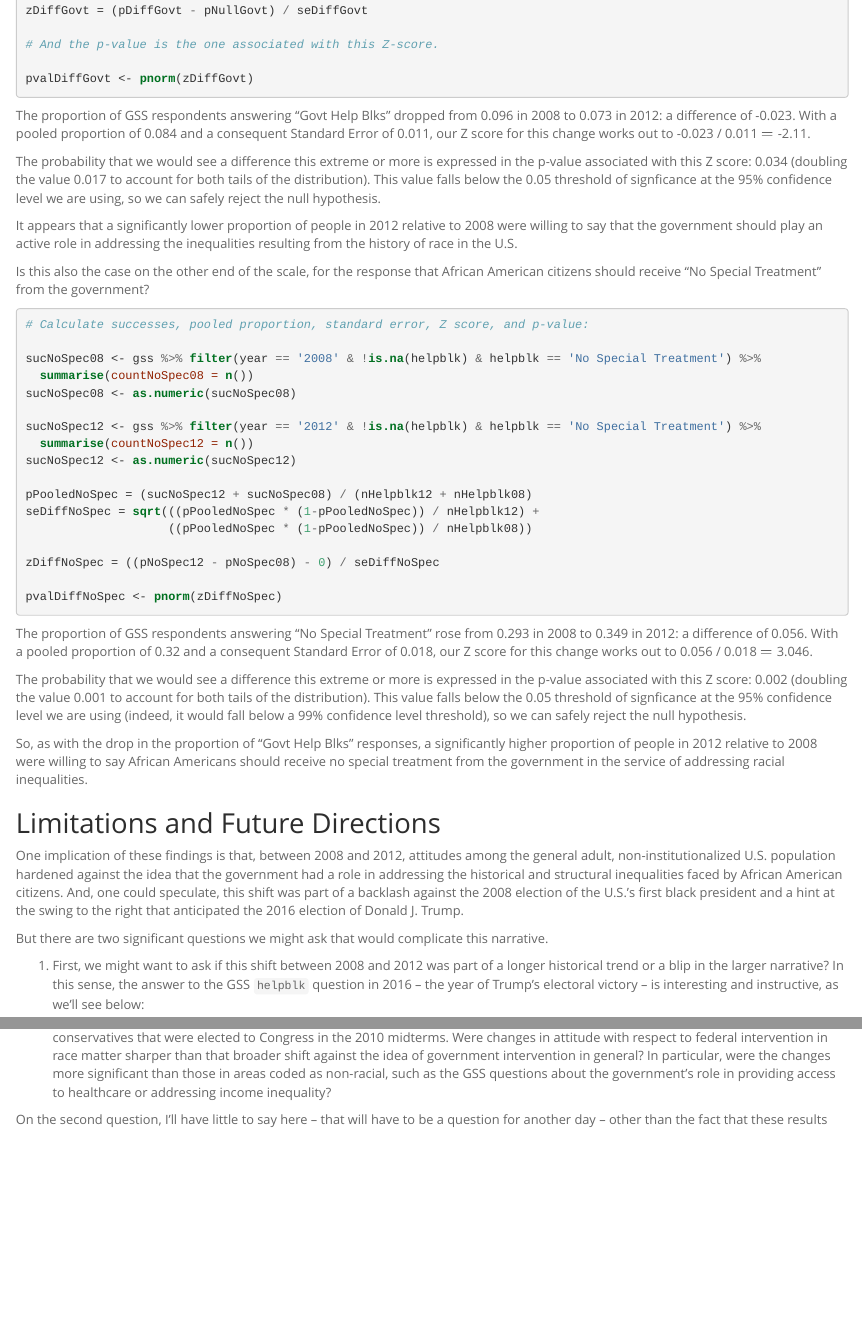
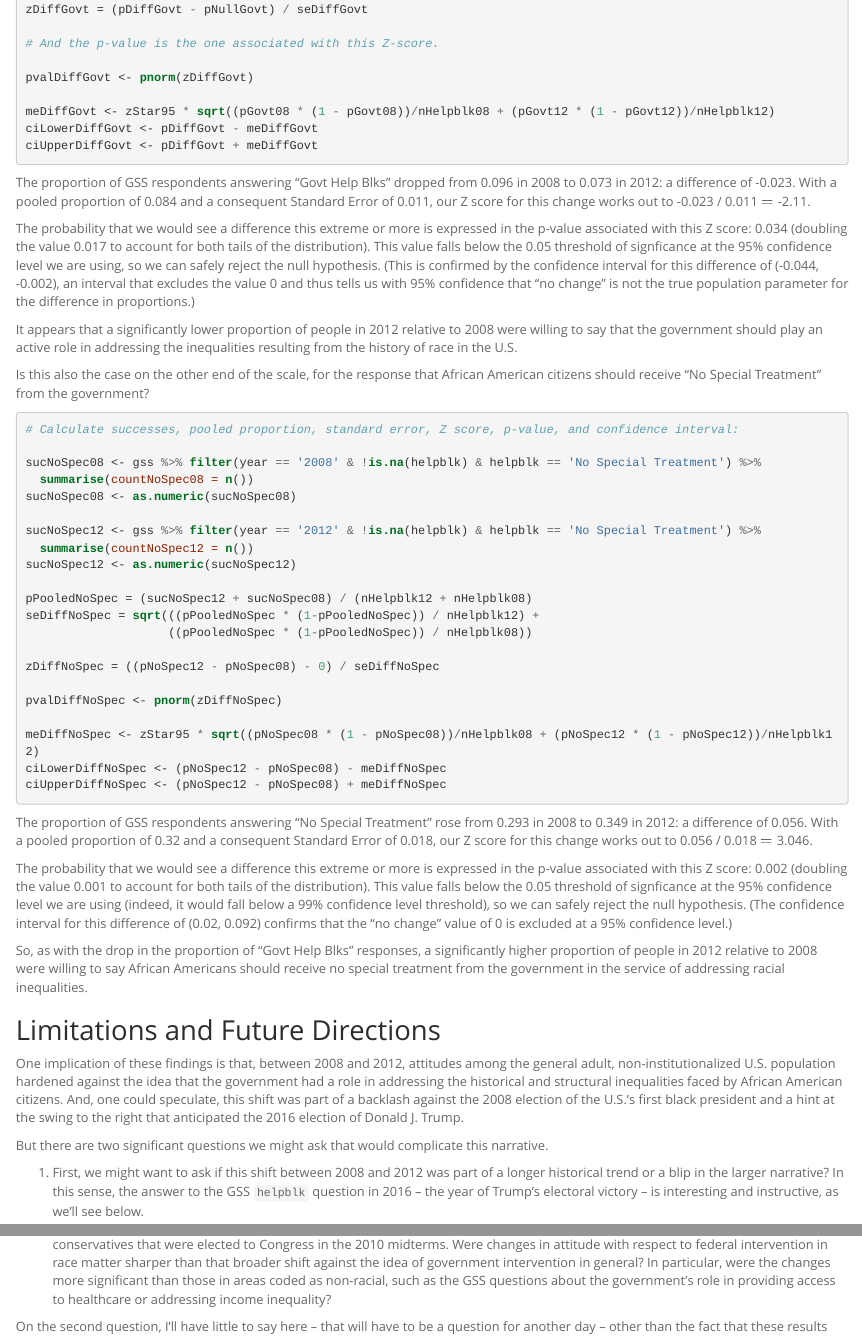
Before and after one commit to ryanjerving/InfStatsFinalProj, an R Markdown document (stat_inf_project.Rmd): the page in a window 1100 px wide, from 9010 px down before the commit and from 9240 px down after it, so that both start at the same text, and a second part further down, joined at a grey line. The pictures show the output file stat_inf_project.html that the author committed with the source, opened offline.

Commit message:
Added confidence interval analysis and prepped for final submission

````diff
--- a/stat_inf_project.Rmd
+++ b/stat_inf_project.Rmd
@@ -5,6 +5,7 @@ output:
     fig_height: 4
     highlight: pygments
     theme: spacelab
+    toc: TRUE
 ---
 
 ## Setup
@@ -369,11 +370,15 @@ zDiffGovt = (pDiffGovt - pNullGovt) / seDiffGovt
 
 pvalDiffGovt <- pnorm(zDiffGovt)
 
+meDiffGovt <- zStar95 * sqrt((pGovt08 * (1 - pGovt08))/nHelpblk08 + (pGovt12 * (1 - pGovt12))/nHelpblk12)
+ciLowerDiffGovt <- pDiffGovt - meDiffGovt
+ciUpperDiffGovt <- pDiffGovt + meDiffGovt
+
 ```
 
 The proportion of GSS respondents answering "Govt Help Blks" dropped from `r round(pGovt08,3)` in 2008 to `r round(pGovt12,3)` in 2012: a difference of `r round(pDiffGovt,3)`. With a pooled proportion of `r round(pPooledGovt,3)` and a consequent Standard Error of `r round(seDiffGovt,3)`, our Z score for this change works out to  `r round(pDiffGovt,3)` /  `r round(seDiffGovt,3)` $=$ `r round(zDiffGovt,3)`.
 
-The probability that we would see a difference this extreme or more is expressed in the p-value associated with this Z score: `r 2*round(pvalDiffGovt,3)` (doubling the value `r round(pvalDiffGovt, 3)` to account for both tails of the distribution). This value falls below the 0.05 threshold of signficance at the 95% confidence level we are using, so we can safely reject the null hypothesis.
+The probability that we would see a difference this extreme or more is expressed in the p-value associated with this Z score: `r 2*round(pvalDiffGovt,3)` (doubling the value `r round(pvalDiffGovt, 3)` to account for both tails of the distribution). This value falls below the 0.05 threshold of signficance at the 95% confidence level we are using, so we can safely reject the null hypothesis. (This is confirmed by the confidence interval for this difference of (`r round(ciLowerDiffGovt, 3)`, `r round(ciUpperDiffGovt, 3)`), an interval that excludes the value 0 and thus tells us with 95% confidence that "no change" is not the true population parameter for the difference in proportions.)
 
 It appears that a significantly lower proportion of people in 2012 relative to 2008 were willing to say that the government should play an active role in addressing the inequalities resulting from the history of race in the U.S.
 
@@ -381,7 +386,7 @@ Is this also the case on the other end of the scale, for the response that Afric
 
 ```{r difference-between-two-proportions-no-special-treatment}
 
-# Calculate successes, pooled proportion, standard error, Z score, and p-value:
+# Calculate successes, pooled proportion, standard error, Z score, p-value, and confidence interval:
 
 sucNoSpec08 <- gss %>% filter(year == '2008' & !is.na(helpblk) & helpblk == 'No Special Treatment') %>%
   summarise(countNoSpec08 = n())
@@ -399,11 +404,14 @@ zDiffNoSpec = ((pNoSpec12 - pNoSpec08) - 0) / seDiffNoSpec
 
 pvalDiffNoSpec <- pnorm(zDiffNoSpec)
 
+meDiffNoSpec <- zStar95 * sqrt((pNoSpec08 * (1 - pNoSpec08))/nHelpblk08 + (pNoSpec12 * (1 - pNoSpec12))/nHelpblk12)
+ciLowerDiffNoSpec <- (pNoSpec12 - pNoSpec08) - meDiffNoSpec
+ciUpperDiffNoSpec <- (pNoSpec12 - pNoSpec08) + meDiffNoSpec
 ```
 
 The proportion of GSS respondents answering "No Special Treatment" rose from `r round(pNoSpec08,3)` in 2008 to `r round(pNoSpec12,3)` in 2012: a difference of `r round((pNoSpec12 - pNoSpec08),3)`. With a pooled proportion of `r round(pPooledNoSpec,3)` and a consequent Standard Error of `r round(seDiffNoSpec,3)`, our Z score for this change works out to  `r round((pNoSpec12 - pNoSpec08),3)` /  `r round(seDiffNoSpec,3)` $=$ `r round(zDiffNoSpec,3)`.
 
-The probability that we would see a difference this extreme or more is expressed in the p-value associated with this Z score: `r 2*(1 - round(pvalDiffNoSpec,3))` (doubling the value `r (1 - round(pvalDiffNoSpec, 3))` to account for both tails of the distribution). This value falls below the 0.05 threshold of signficance at the 95% confidence level we are using (indeed, it would fall below a 99% confidence level threshold), so we can safely reject the null hypothesis.
+The probability that we would see a difference this extreme or more is expressed in the p-value associated with this Z score: `r 2*(1 - round(pvalDiffNoSpec,3))` (doubling the value `r (1 - round(pvalDiffNoSpec, 3))` to account for both tails of the distribution). This value falls below the 0.05 threshold of signficance at the 95% confidence level we are using (indeed, it would fall below a 99% confidence level threshold), so we can safely reject the null hypothesis. (The confidence interval for this difference of (`r round(ciLowerDiffNoSpec, 3)`, `r round(ciUpperDiffNoSpec, 3)`) confirms that the "no change" value of 0 is excluded at a 95% confidence level.)
 
 So, as with the drop in the proportion of "Govt Help Blks" responses, a significantly higher proportion of people in 2012 relative to 2008 were willing to say African Americans should receive no special treatment from the government in the service of addressing racial inequalities.
 
````
Also changed, not shown: stat_inf_project.html.
